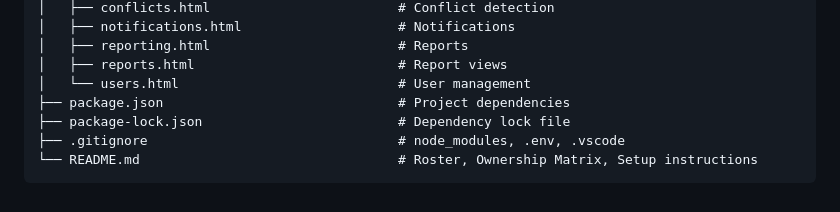
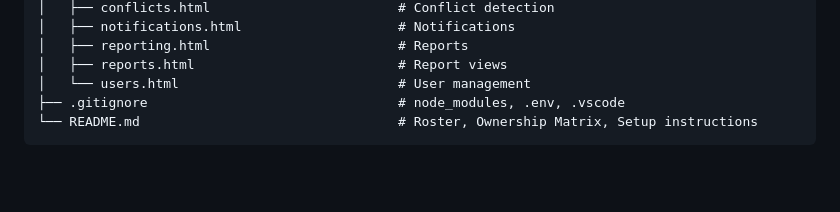
Before and after one commit to Jjorgielou/LabTrack, a Markdown page: README.md, the part around the change. Drawn GitHub-style; blank space fills up the shorter version.

Commit message:
Removed package.json and packagelock.json from README.md

````diff
--- a/README.md
+++ b/README.md
@@ -463,8 +463,6 @@ LabTrack/
 │   ├── reporting.html                        # Reports
 │   ├── reports.html                          # Report views
 │   └── users.html                            # User management
-├── package.json                              # Project dependencies
-├── package-lock.json                         # Dependency lock file
 ├── .gitignore                                # node_modules, .env, .vscode
 └── README.md                                 # Roster, Ownership Matrix, Setup instructions
 ```
````
